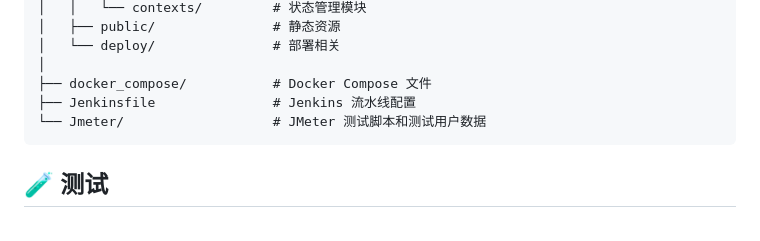
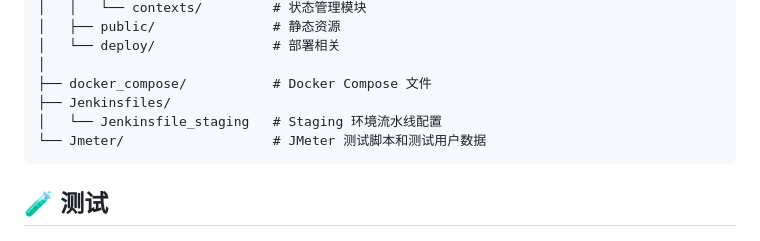
Before and after one commit to lipohong/stan-blog, a Markdown page: README_SC.md, the part around the change. GitHub-like rendering.

````diff
--- a/README_SC.md
+++ b/README_SC.md
@@ -151,7 +151,8 @@ stan-blog/
 │   └── deploy/               # 部署相关
 │
 ├── docker_compose/           # Docker Compose 文件
-├── Jenkinsfile               # Jenkins 流水线配置
+├── Jenkinsfiles/
+│   └── Jenkinsfile_staging   # Staging 环境流水线配置
 └── Jmeter/                   # JMeter 测试脚本和测试用户数据
 ```
 
````
Also changed, not shown: README.md (+3 -1 lines), README_TC.md (+2 -1 lines).
